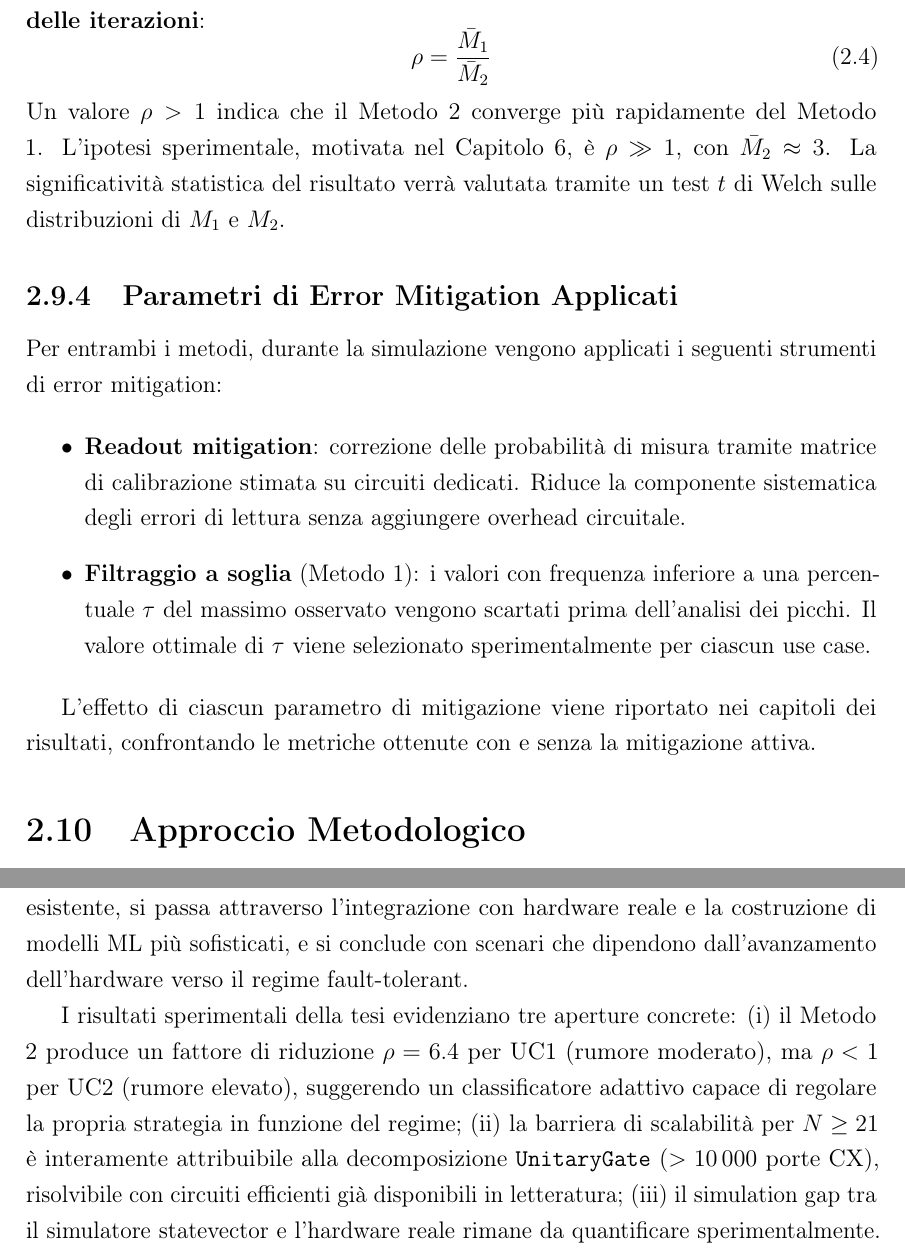
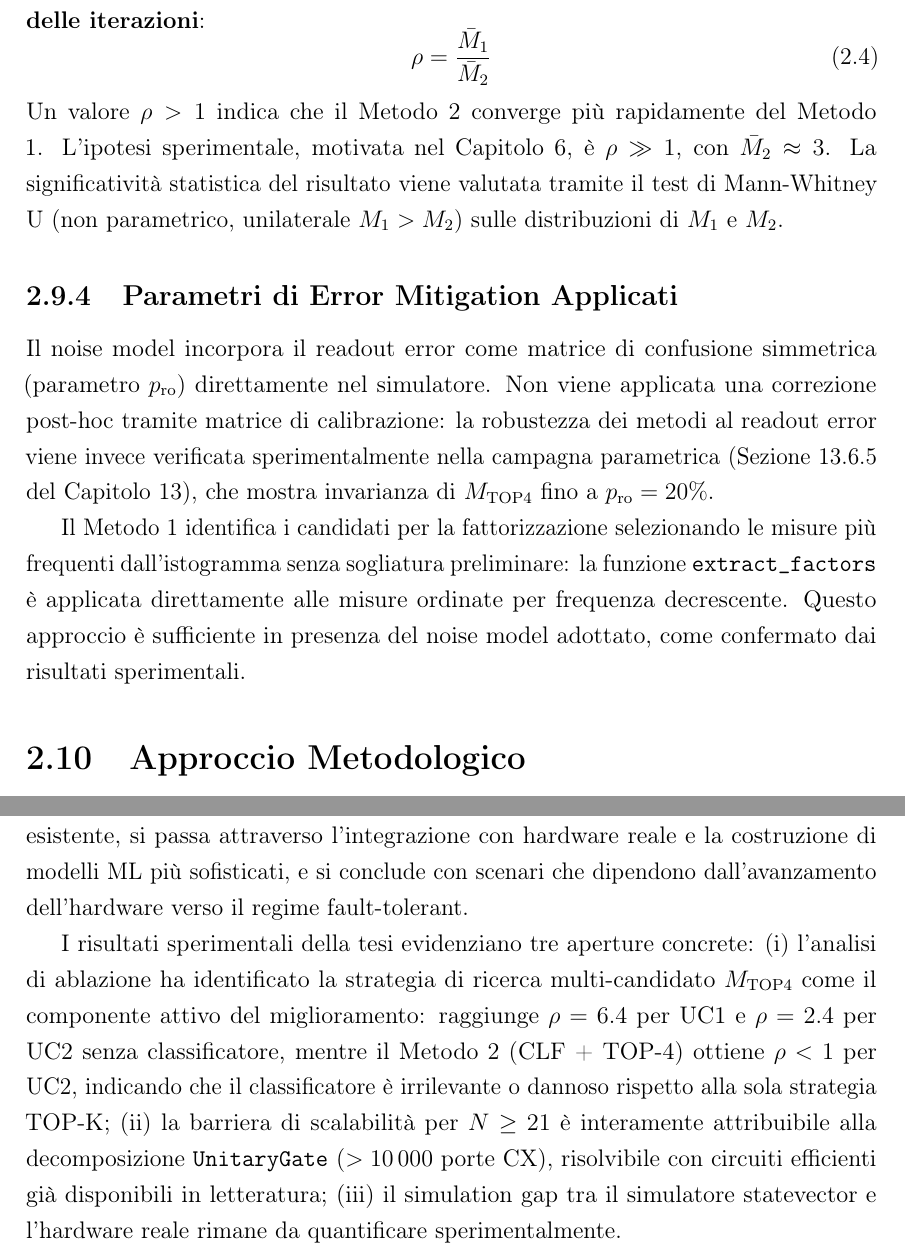
Before and after one commit to claudio-dragotta/shor-nisq-qec-thesis, a LaTeX document (file_latex/main.tex, which reads file_latex/capitoli/ObiettiviPianoSperimentale.tex, file_latex/capitoli/SviluppiFuturi.tex): two parts of pages 41 and 137 of 147, joined at a grey line, cut so that both start at the same text. Compiled offline with pdfLaTeX.

Commit message:
fix: allinea capitoli iniziali ai risultati sperimentali reali
ObiettiviPianoSperimentale:
- M_shots 4096 -> 1024 (valore effettivamente usato negli esperimenti)
- K 50 -> 30 ripetizioni (valore effettivamente usato)
- Test di Welch -> Mann-Whitney U (non parametrico, unilaterale)
- Sezione error mitigation: rimuove readout calibration matrix
  (non implementata); descrive l'approccio effettivo

Metodologia: chiarisce che "circa tre" era l'ipotesi pre-esperimento,
non un risultato dimostrato

SviluppiFuturi: aggiunge menzione esplicita di M_TOP4 nell'intro
(ρ=6.4 UC1, ρ=2.4 UC2 senza classificatore)

```diff
--- a/file_latex/capitoli/ObiettiviPianoSperimentale.tex
+++ b/file_latex/capitoli/ObiettiviPianoSperimentale.tex
@@ -244,18 +244,13 @@ La metrica principale per il confronto tra i due metodi è il \textbf{fattore di
     \rho = \frac{\bar{M}_1}{\bar{M}_2}
     \label{eq:fattore_riduzione}
 \end{equation}
-Un valore $\rho > 1$ indica che il Metodo 2 converge più rapidamente del Metodo 1. L'ipotesi sperimentale, motivata nel Capitolo~\ref{chap:strategie}, è $\rho \gg 1$, con $\bar{M}_2 \approx 3$. La significatività statistica del risultato verrà valutata tramite un test $t$ di Welch sulle distribuzioni di $M_1$ e $M_2$.
+Un valore $\rho > 1$ indica che il Metodo 2 converge più rapidamente del Metodo 1. L'ipotesi sperimentale, motivata nel Capitolo~\ref{chap:strategie}, è $\rho \gg 1$, con $\bar{M}_2 \approx 3$. La significatività statistica del risultato viene valutata tramite il test di Mann-Whitney U (non parametrico, unilaterale $M_1 > M_2$) sulle distribuzioni di $M_1$ e $M_2$.
 
 \subsection{Parametri di Error Mitigation Applicati}
 
-Per entrambi i metodi, durante la simulazione vengono applicati i seguenti strumenti di error mitigation:
+Il noise model incorpora il readout error come matrice di confusione simmetrica (parametro $p_{\text{ro}}$) direttamente nel simulatore. Non viene applicata una correzione post-hoc tramite matrice di calibrazione: la robustezza dei metodi al readout error viene invece verificata sperimentalmente nella campagna parametrica (Sezione~\ref{subsec:sweep_secondari} del Capitolo~\ref{chap:conclusioni2}), che mostra invarianza di $M_{\text{TOP4}}$ fino a $p_{\text{ro}} = 20\%$.
 
-\begin{itemize}
-    \item \textbf{Readout mitigation}: correzione delle probabilità di misura tramite matrice di calibrazione stimata su circuiti dedicati. Riduce la componente sistematica degli errori di lettura senza aggiungere overhead circuitale.
-    \item \textbf{Filtraggio a soglia} (Metodo 1): i valori con frequenza inferiore a una percentuale $\tau$ del massimo osservato vengono scartati prima dell'analisi dei picchi. Il valore ottimale di $\tau$ viene selezionato sperimentalmente per ciascun use case.
-\end{itemize}
-
-L'effetto di ciascun parametro di mitigazione viene riportato nei capitoli dei risultati, confrontando le metriche ottenute con e senza la mitigazione attiva.
+Il Metodo 1 identifica i candidati per la fattorizzazione selezionando le misure più frequenti dall'istogramma senza sogliatura preliminare: la funzione \texttt{extract\_factors} è applicata direttamente alle misure ordinate per frequenza decrescente. Questo approccio è sufficiente in presenza del noise model adottato, come confermato dai risultati sperimentali.
 
 \section{Approccio Metodologico}
 
--- a/file_latex/capitoli/SviluppiFuturi.tex
+++ b/file_latex/capitoli/SviluppiFuturi.tex
@@ -4,7 +4,7 @@ Ogni lavoro sperimentale su una tecnologia emergente porta con sé, oltre ai ris
 
 Le direzioni presentate sono ordinate per crescente dipendenza dall'evoluzione hardware: si parte da sviluppi realizzabili già oggi con l'infrastruttura software esistente, si passa attraverso l'integrazione con hardware reale e la costruzione di modelli ML più sofisticati, e si conclude con scenari che dipendono dall'avanzamento dell'hardware verso il regime fault-tolerant.
 
-I risultati sperimentali della tesi evidenziano tre aperture concrete: (i) il Metodo 2 produce un fattore di riduzione $\rho = 6.4$ per UC1 (rumore moderato), ma $\rho < 1$ per UC2 (rumore elevato), suggerendo un classificatore adattivo capace di regolare la propria strategia in funzione del regime; (ii) la barriera di scalabilità per $N \geq 21$ è interamente attribuibile alla decomposizione \texttt{UnitaryGate} ($>10\,000$ porte CX), risolvibile con circuiti efficienti già disponibili in letteratura; (iii) il simulation gap tra il simulatore statevector e l'hardware reale rimane da quantificare sperimentalmente.
+I risultati sperimentali della tesi evidenziano tre aperture concrete: (i) l'analisi di ablazione ha identificato la strategia di ricerca multi-candidato $M_{\text{TOP4}}$ come il componente attivo del miglioramento: raggiunge $\rho = 6.4$ per UC1 e $\rho = 2.4$ per UC2 senza classificatore, mentre il Metodo 2 (CLF + TOP-4) ottiene $\rho < 1$ per UC2, indicando che il classificatore è irrilevante o dannoso rispetto alla sola strategia TOP-K; (ii) la barriera di scalabilità per $N \geq 21$ è interamente attribuibile alla decomposizione \texttt{UnitaryGate} ($>10\,000$ porte CX), risolvibile con circuiti efficienti già disponibili in letteratura; (iii) il simulation gap tra il simulatore statevector e l'hardware reale rimane da quantificare sperimentalmente.
 
 % -----------------------------------------------
 \section{Test e Validazione su Hardware Quantistico Reale}
```
Also changed, not shown: file_latex/capitoli/Metodologia.tex (+1 -1 lines), file_latex/capitoli/ObiettiviPianoSperimentale.tex (6 more changed lines).
